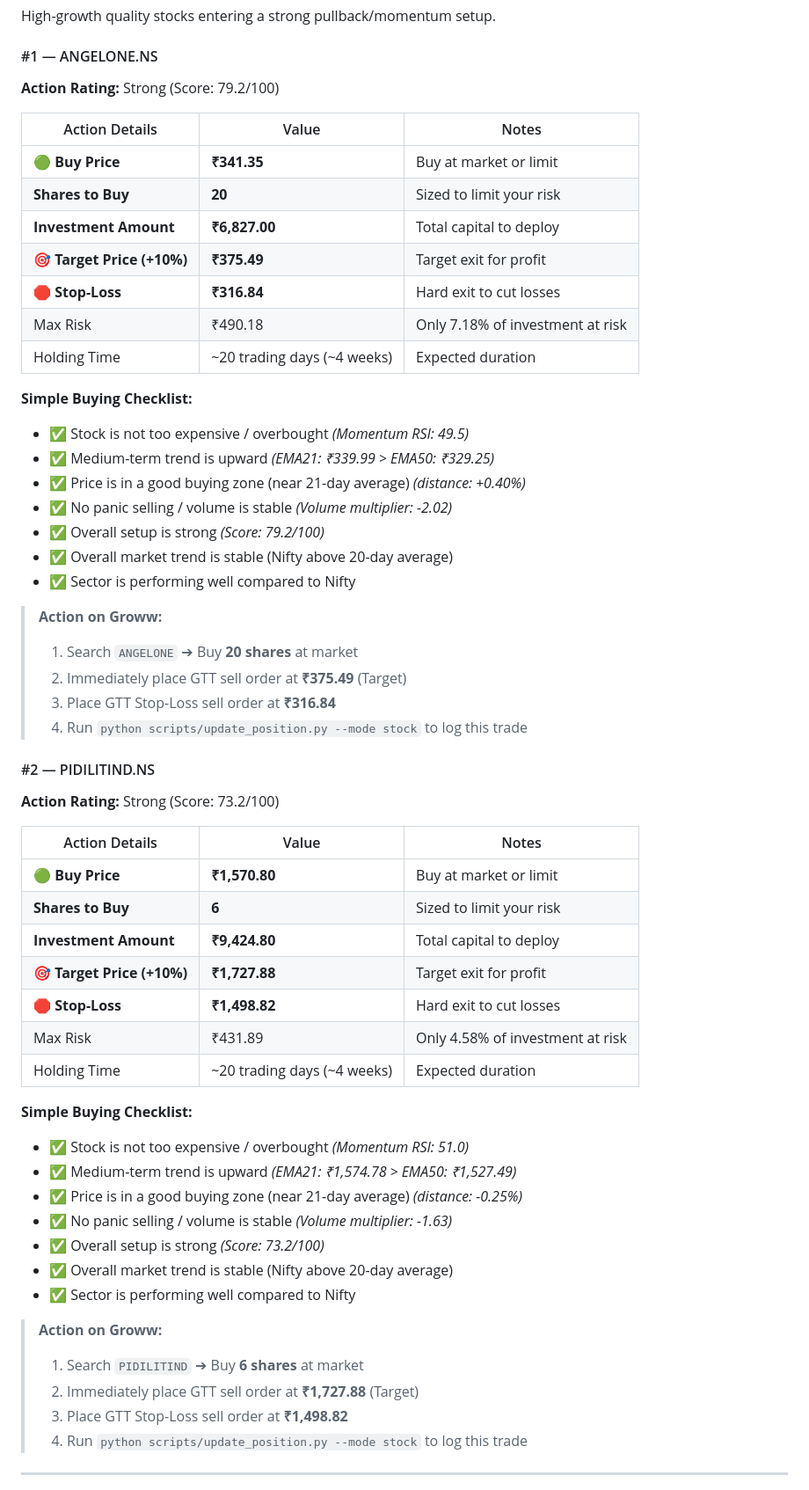
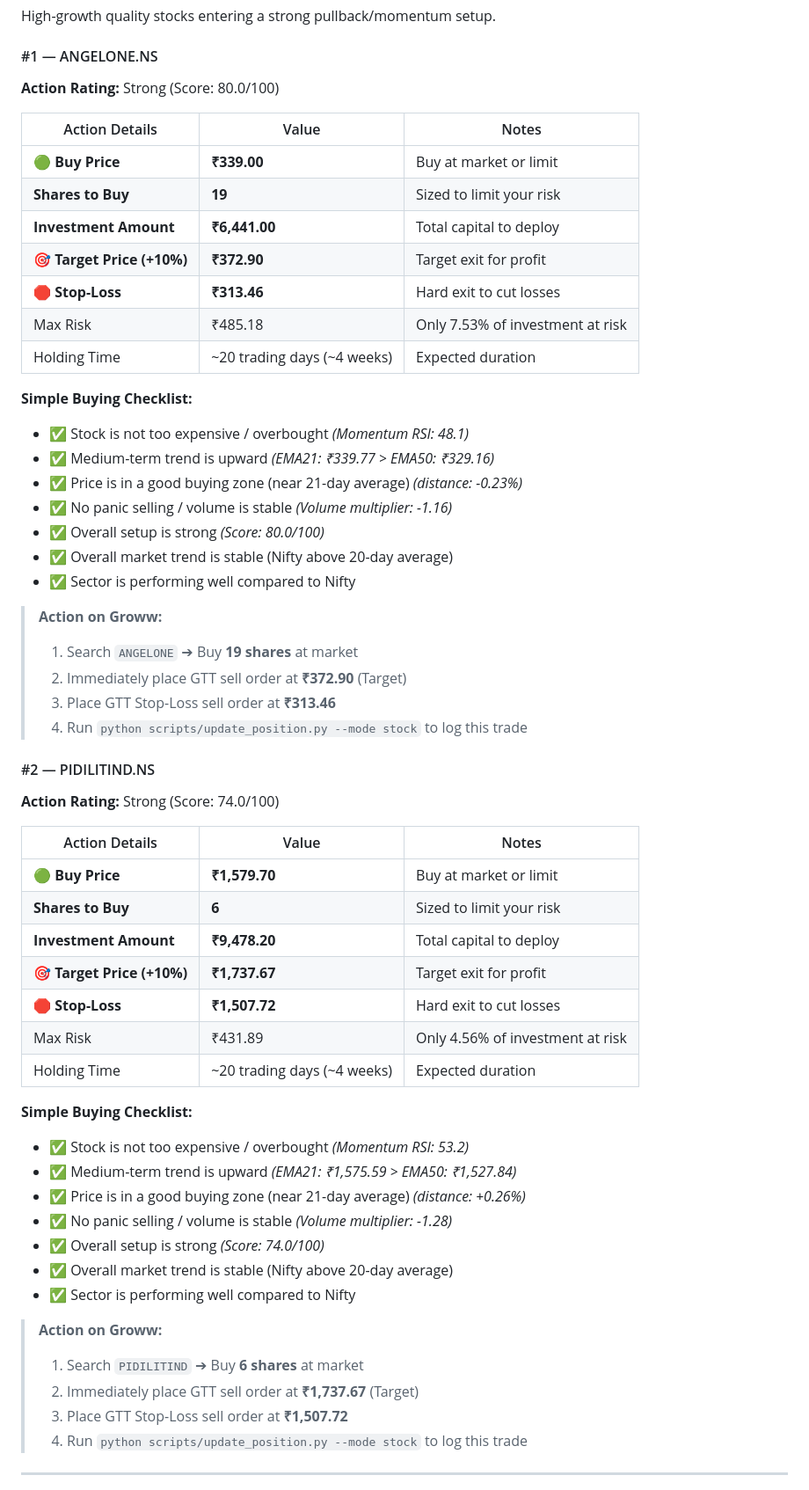
Before and after one commit to Adityak2002/trading-advisor, a Markdown page: reports/stock_report.md, the part around one of its changes. Shown at 88% size. Rendered like a GitHub page.

Commit message:
📈 Stock report: 2026-07-13 06:46 IST

```diff
--- a/reports/stock_report.md
+++ b/reports/stock_report.md
@@ -84,59 +57,59 @@ Premium, highly stable blue-chip companies suitable for longer holding periods.
 High-growth quality stocks entering a strong pullback/momentum setup.
 
 #### #1 — ANGELONE.NS
-**Action Rating:** Strong (Score: 79.2/100)
+**Action Rating:** Strong (Score: 80.0/100)
 
 | Action Details | Value | Notes |
 |---|---|---|
-| 🟢 **Buy Price** | **₹341.35** | Buy at market or limit |
-| **Shares to Buy** | **20** | Sized to limit your risk |
-| **Investment Amount** | **₹6,827.00** | Total capital to deploy |
-| 🎯 **Target Price (+10%)** | **₹375.49** | Target exit for profit |
-| 🛑 **Stop-Loss** | **₹316.84** | Hard exit to cut losses |
-| Max Risk | ₹490.18 | Only 7.18% of investment at risk |
+| 🟢 **Buy Price** | **₹339.00** | Buy at market or limit |
+| **Shares to Buy** | **19** | Sized to limit your risk |
+| **Investment Amount** | **₹6,441.00** | Total capital to deploy |
+| 🎯 **Target Price (+10%)** | **₹372.90** | Target exit for profit |
+| 🛑 **Stop-Loss** | **₹313.46** | Hard exit to cut losses |
+| Max Risk | ₹485.18 | Only 7.53% of investment at risk |
 | Holding Time | ~20 trading days (~4 weeks) | Expected duration |
 
 **Simple Buying Checklist:**
-- ✅ Stock is not too expensive / overbought *(Momentum RSI: 49.5)*
-- ✅ Medium-term trend is upward *(EMA21: ₹339.99 > EMA50: ₹329.25)*
-- ✅ Price is in a good buying zone (near 21-day average) *(distance: +0.40%)*
-- ✅ No panic selling / volume is stable *(Volume multiplier: -2.02)*
-- ✅ Overall setup is strong *(Score: 79.2/100)*
+- ✅ Stock is not too expensive / overbought *(Momentum RSI: 48.1)*
+- ✅ Medium-term trend is upward *(EMA21: ₹339.77 > EMA50: ₹329.16)*
+- ✅ Price is in a good buying zone (near 21-day average) *(distance: -0.23%)*
+- ✅ No panic selling / volume is stable *(Volume multiplier: -1.16)*
+- ✅ Overall setup is strong *(Score: 80.0/100)*
 - ✅ Overall market trend is stable (Nifty above 20-day average)
 - ✅ Sector is performing well compared to Nifty
 
 > **Action on Groww:**
-> 1. Search `ANGELONE` ➔ Buy **20 shares** at market
-> 2. Immediately place GTT sell order at **₹375.49** (Target)
-> 3. Place GTT Stop-Loss sell order at **₹316.84**
+> 1. Search `ANGELONE` ➔ Buy **19 shares** at market
+> 2. Immediately place GTT sell order at **₹372.90** (Target)
+> 3. Place GTT Stop-Loss sell order at **₹313.46**
 > 4. Run `python scripts/update_position.py --mode stock` to log this trade
 
 #### #2 — PIDILITIND.NS
-**Action Rating:** Strong (Score: 73.2/100)
+**Action Rating:** Strong (Score: 74.0/100)
 
 | Action Details | Value | Notes |
 |---|---|---|
-| 🟢 **Buy Price** | **₹1,570.80** | Buy at market or limit |
+| 🟢 **Buy Price** | **₹1,579.70** | Buy at market or limit |
 | **Shares to Buy** | **6** | Sized to limit your risk |
-| **Investment Amount** | **₹9,424.80** | Total capital to deploy |
-| 🎯 **Target Price (+10%)** | **₹1,727.88** | Target exit for profit |
-| 🛑 **Stop-Loss** | **₹1,498.82** | Hard exit to cut losses |
-| Max Risk | ₹431.89 | Only 4.58% of investment at risk |
+| **Investment Amount** | **₹9,478.20** | Total capital to deploy |
+| 🎯 **Target Price (+10%)** | **₹1,737.67** | Target exit for profit |
+| 🛑 **Stop-Loss** | **₹1,507.72** | Hard exit to cut losses |
+| Max Risk | ₹431.89 | Only 4.56% of investment at risk |
 | Holding Time | ~20 trading days (~4 weeks) | Expected duration |
 
 **Simple Buying Checklist:**
-- ✅ Stock is not too expensive / overbought *(Momentum RSI: 51.0)*
-- ✅ Medium-term trend is upward *(EMA21: ₹1,574.78 > EMA50: ₹1,527.49)*
-- ✅ Price is in a good buying zone (near 21-day average) *(distance: -0.25%)*
-- ✅ No panic selling / volume is stable *(Volume multiplier: -1.63)*
-- ✅ Overall setup is strong *(Score: 73.2/100)*
+- ✅ Stock is not too expensive / overbought *(Momentum RSI: 53.2)*
+- ✅ Medium-term trend is upward *(EMA21: ₹1,575.59 > EMA50: ₹1,527.84)*
+- ✅ Price is in a good buying zone (near 21-day average) *(distance: +0.26%)*
+- ✅ No panic selling / volume is stable *(Volume multiplier: -1.28)*
+- ✅ Overall setup is strong *(Score: 74.0/100)*
 - ✅ Overall market trend is stable (Nifty above 20-day average)
 - ✅ Sector is performing well compared to Nifty
 
 > **Action on Groww:**
 > 1. Search `PIDILITIND` ➔ Buy **6 shares** at market
-> 2. Immediately place GTT sell order at **₹1,727.88** (Target)
-> 3. Place GTT Stop-Loss sell order at **₹1,498.82**
+> 2. Immediately place GTT sell order at **₹1,737.67** (Target)
+> 3. Place GTT Stop-Loss sell order at **₹1,507.72**
 > 4. Run `python scripts/update_position.py --mode stock` to log this trade
 
 ---
```
Also changed, not shown: other parts of reports/stock_report.md (+20 -47 lines).
